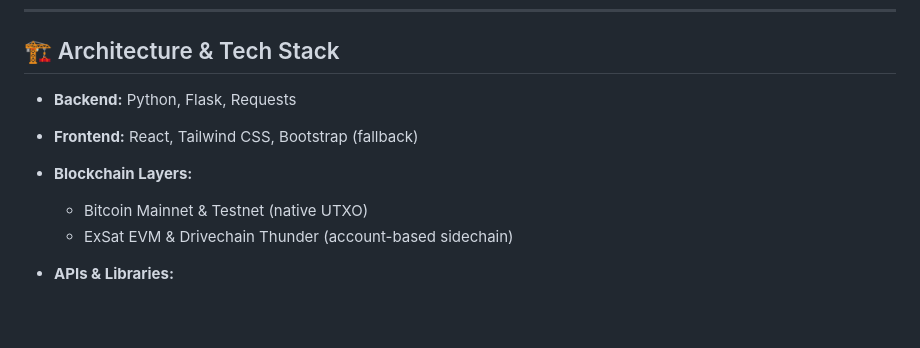
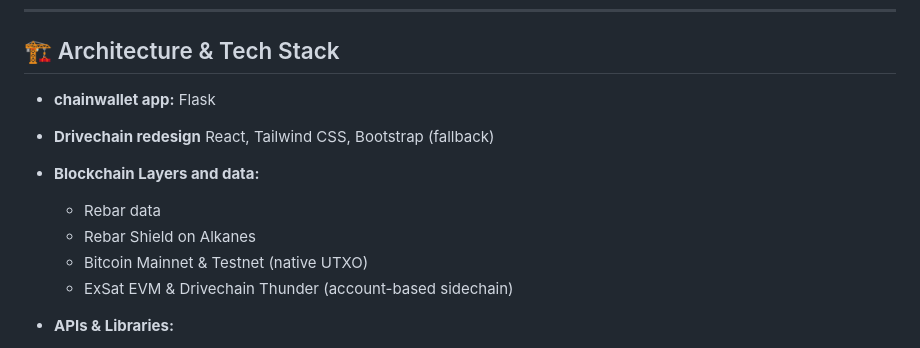
Before and after one commit to Jerryblessed/chainwallet, a Markdown page: README.md, the part around the change. Drawn GitHub-style; blank space fills up the shorter version.

```diff
--- a/README.md
+++ b/README.md
@@ -22,10 +22,12 @@ ChainWallet is a user-friendly, vendor-aware cryptocurrency wallet designed for
 
 ## 🏗️ Architecture & Tech Stack
 
-* **Backend:** Python, Flask, Requests
-* **Frontend:** React, Tailwind CSS, Bootstrap (fallback)
-* **Blockchain Layers:**
+* **chainwallet app:** Flask
+* **Drivechain redesign** React, Tailwind CSS, Bootstrap (fallback)
+* **Blockchain Layers and data:**
 
+  * Rebar  data
+  * Rebar Shield on Alkanes
   * Bitcoin Mainnet & Testnet (native UTXO)
   * ExSat EVM & Drivechain Thunder (account-based sidechain)
 * **APIs & Libraries:**
```
